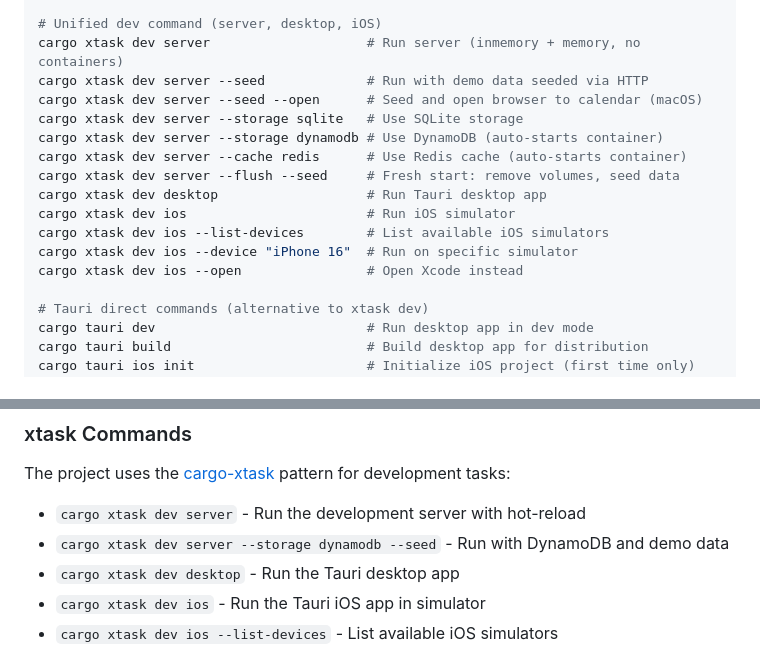
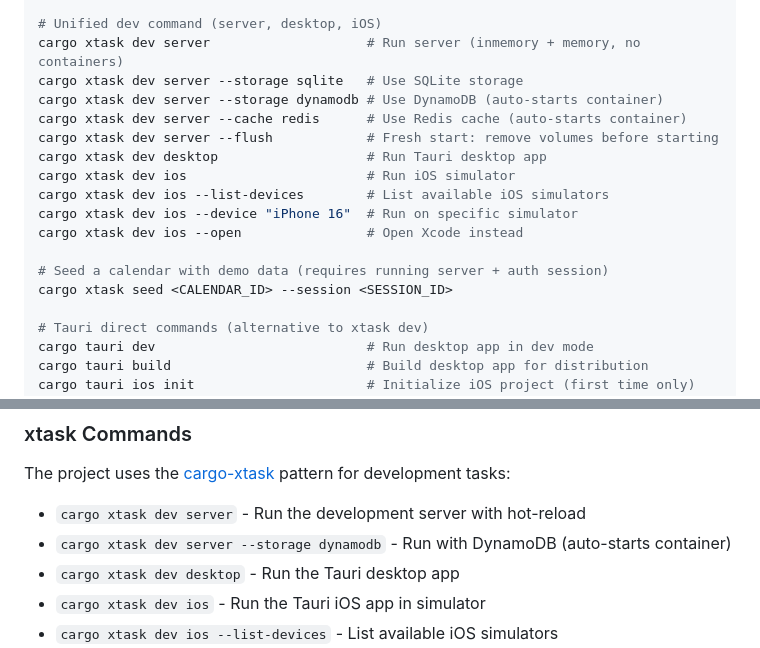
Before and after one commit to cloudbridgeuy/calendsync, a Markdown page: CLAUDE.md, 2 parts joined by grey strips. Drawn GitHub-style.

Commit message:
docs: add dev annotations user guide and fix stale --seed references
- Create docs/dev-annotations.md with browser workflow, MCP tools, and REST API reference
- Add mcptools setup section to .claude/context/dev-annotations.md
- Remove nonexistent --seed and --open flags from CLAUDE.md dev server commands
- Add cargo xtask seed command documentation

```diff
--- a/CLAUDE.md
+++ b/CLAUDE.md
@@ -63,17 +63,18 @@ cargo build -p calendsync --release --no-default-features --features dynamodb,re
 
 # Unified dev command (server, desktop, iOS)
 cargo xtask dev server                    # Run server (inmemory + memory, no containers)
-cargo xtask dev server --seed             # Run with demo data seeded via HTTP
-cargo xtask dev server --seed --open      # Seed and open browser to calendar (macOS)
 cargo xtask dev server --storage sqlite   # Use SQLite storage
 cargo xtask dev server --storage dynamodb # Use DynamoDB (auto-starts container)
 cargo xtask dev server --cache redis      # Use Redis cache (auto-starts container)
-cargo xtask dev server --flush --seed     # Fresh start: remove volumes, seed data
+cargo xtask dev server --flush            # Fresh start: remove volumes before starting
 cargo xtask dev desktop                   # Run Tauri desktop app
 cargo xtask dev ios                       # Run iOS simulator
 cargo xtask dev ios --list-devices        # List available iOS simulators
 cargo xtask dev ios --device "iPhone 16"  # Run on specific simulator
 cargo xtask dev ios --open                # Open Xcode instead
+
+# Seed a calendar with demo data (requires running server + auth session)
+cargo xtask seed <CALENDAR_ID> --session <SESSION_ID>
 
 # Tauri direct commands (alternative to xtask dev)
 cargo tauri dev                           # Run desktop app in dev mode
@@ -130,7 +131,7 @@ src/
 The project uses the [cargo-xtask](https://github.com/matklad/cargo-xtask/) pattern for development tasks:
 
 - `cargo xtask dev server` - Run the development server with hot-reload
-- `cargo xtask dev server --storage dynamodb --seed` - Run with DynamoDB and demo data
+- `cargo xtask dev server --storage dynamodb` - Run with DynamoDB (auto-starts container)
 - `cargo xtask dev desktop` - Run the Tauri desktop app
 - `cargo xtask dev ios` - Run the Tauri iOS app in simulator
 - `cargo xtask dev ios --list-devices` - List available iOS simulators
```
Also changed, not shown: docs/dev-annotations.md (+2 -2 lines).
